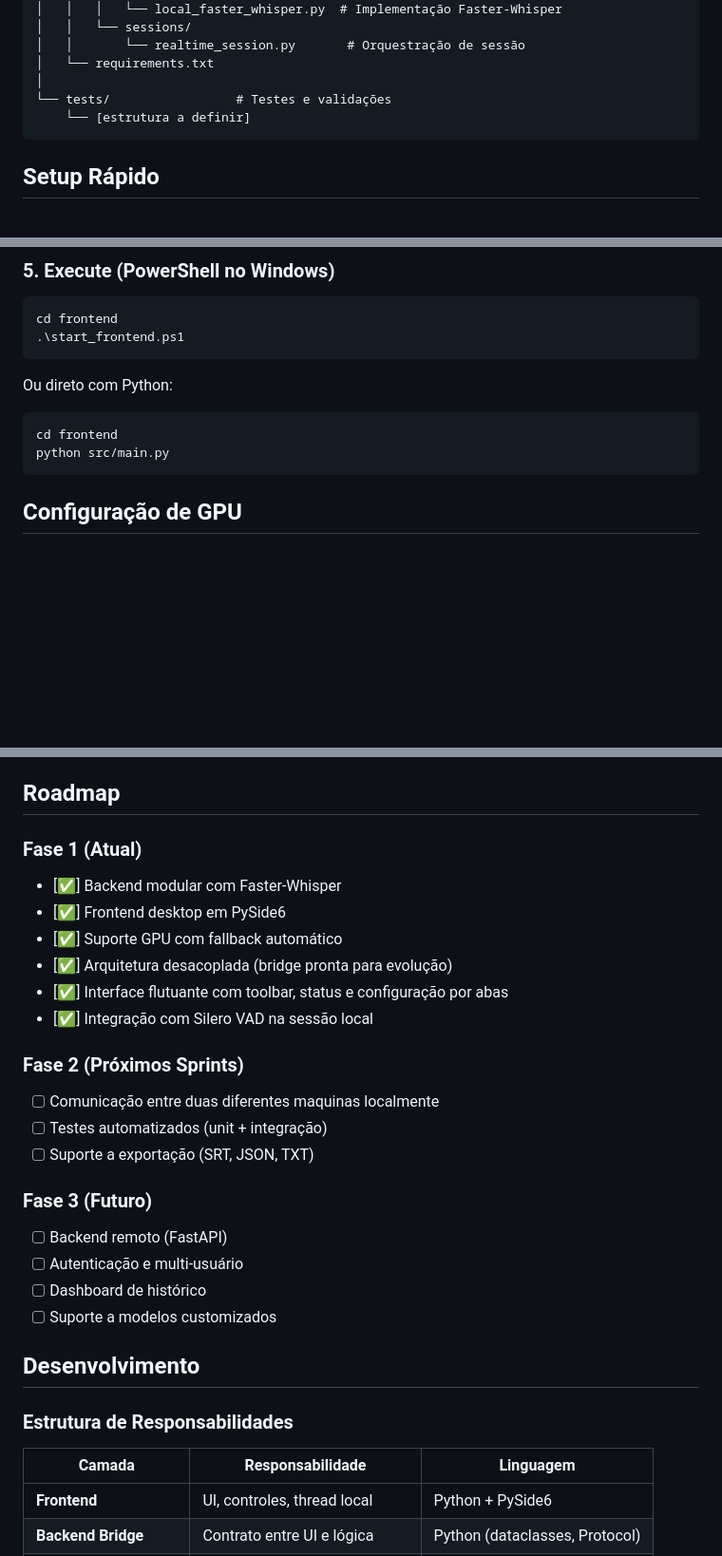
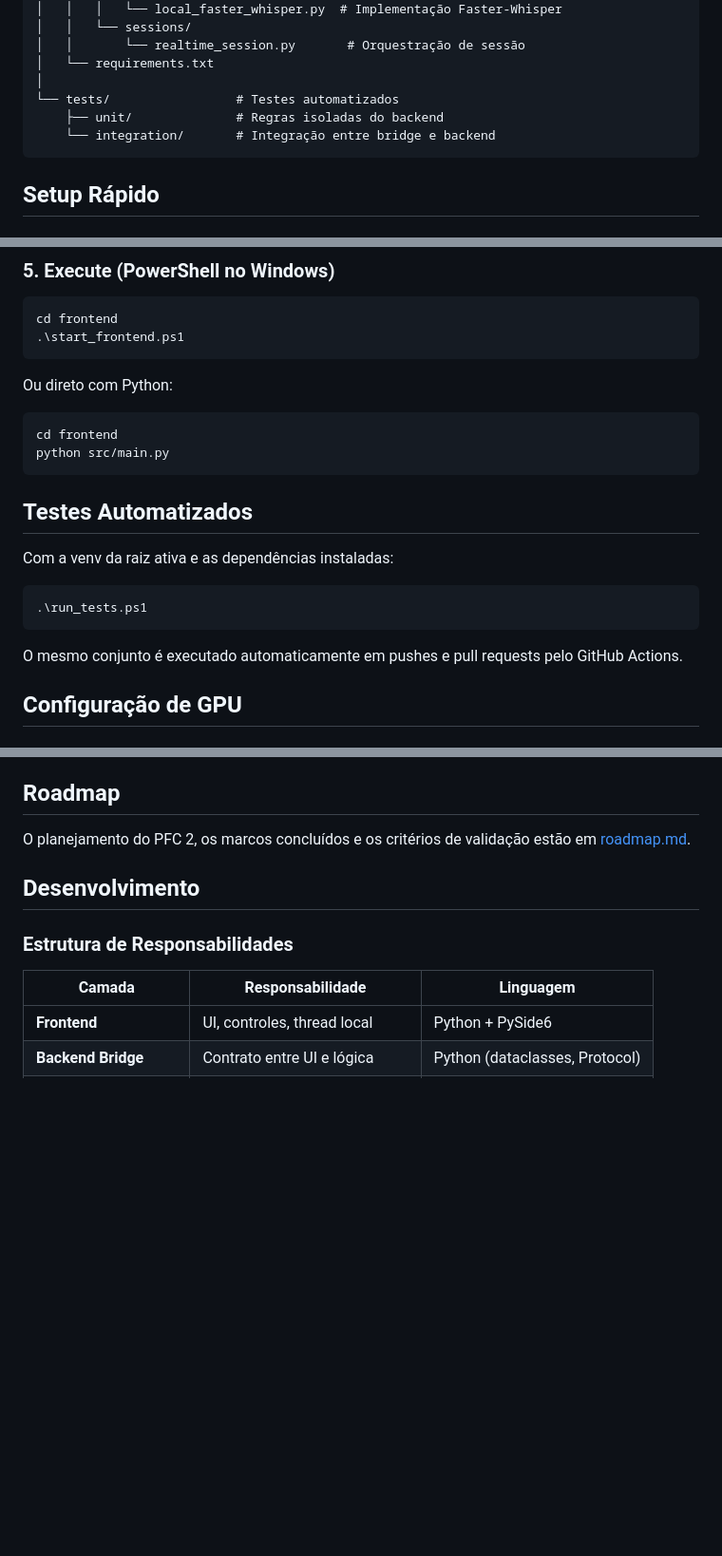
Before and after one commit to GlobalVoice-Uni/GlobalVoice-Desktop, a Markdown page: README.md, 3 parts joined by grey strips. Shown at 95% size. Drawn GitHub-style; blank space fills up the shorter version.

Commit message:
docs: adicionar roadmap do PFC 2

````diff
--- a/README.md
+++ b/README.md
@@ -44,8 +46,9 @@ GlobalVoice-Desktop/
 │   │       └── realtime_session.py       # Orquestração de sessão
 │   └── requirements.txt
 │
-└── tests/                 # Testes e validações
-    └── [estrutura a definir]
+└── tests/                 # Testes automatizados
+    ├── unit/              # Regras isoladas do backend
+    └── integration/       # Integração entre bridge e backend
 ```
 
 ## Setup Rápido
@@ -103,6 +106,16 @@ Ou direto com Python:
 cd frontend
 python src/main.py
 ```
+
+## Testes Automatizados
+
+Com a venv da raiz ativa e as dependências instaladas:
+
+```powershell
+.\run_tests.ps1
+```
+
+O mesmo conjunto é executado automaticamente em pushes e pull requests pelo GitHub Actions.
 
 ## Configuração de GPU
 
@@ -193,27 +206,7 @@ _Benchmarks detalhados em [GlobalVoice-ASR-Benchmarks](https://github.com/Global
 
 ## Roadmap
 
-### Fase 1 (Atual)
-
-- [✅] Backend modular com Faster-Whisper
-- [✅] Frontend desktop em PySide6
-- [✅] Suporte GPU com fallback automático
-- [✅] Arquitetura desacoplada (bridge pronta para evolução)
-- [✅] Interface flutuante com toolbar, status e configuração por abas
-- [✅] Integração com Silero VAD na sessão local
-
-### Fase 2 (Próximos Sprints)
-
-- [ ] Comunicação entre duas diferentes maquinas localmente
-- [ ] Testes automatizados (unit + integração)
-- [ ] Suporte a exportação (SRT, JSON, TXT)
-
-### Fase 3 (Futuro)
-
-- [ ] Backend remoto (FastAPI)
-- [ ] Autenticação e multi-usuário
-- [ ] Dashboard de histórico
-- [ ] Suporte a modelos customizados
+O planejamento do PFC 2, os marcos concluídos e os critérios de validação estão em [roadmap.md](roadmap.md).
 
 ## Desenvolvimento
 
````
Also changed, not shown: other parts of README.md (+4 -2 lines), roadmap.md (added, +383 -0 lines).
